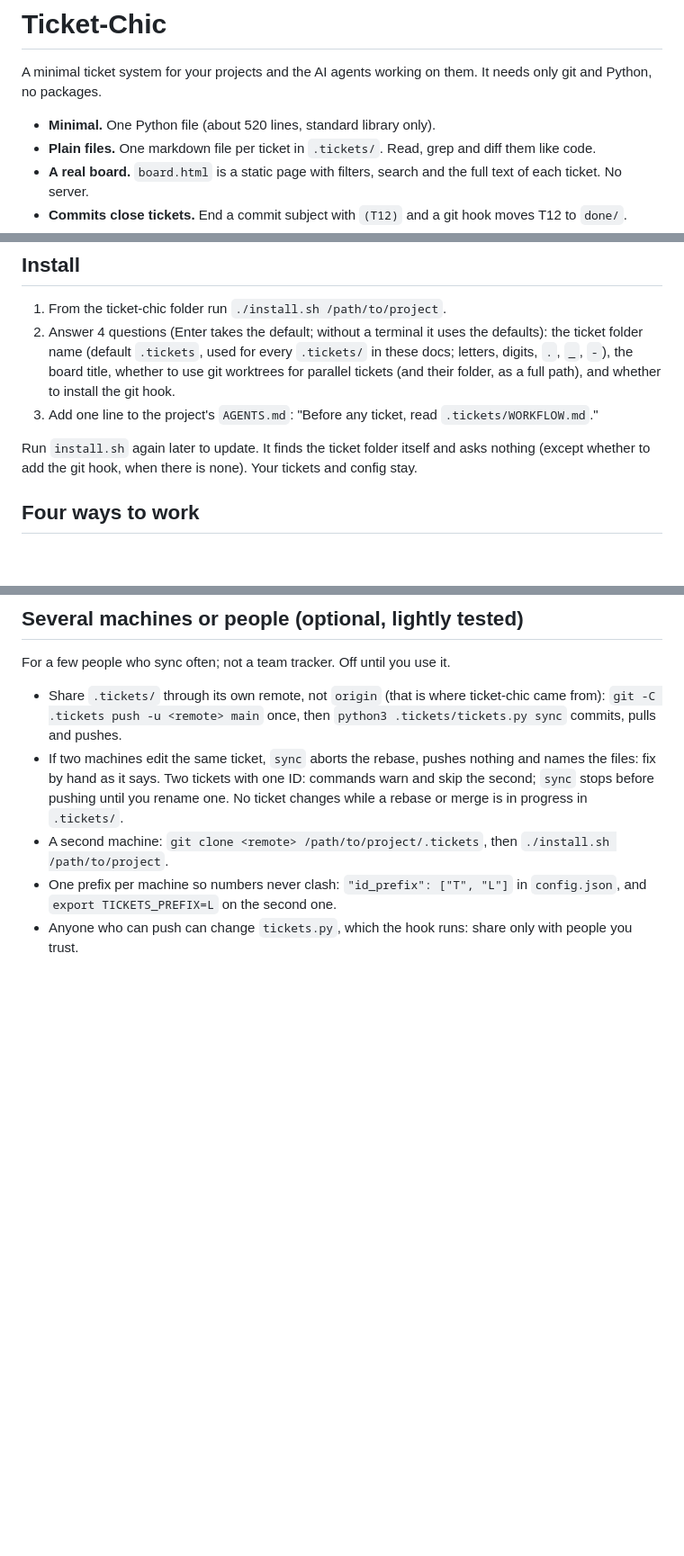
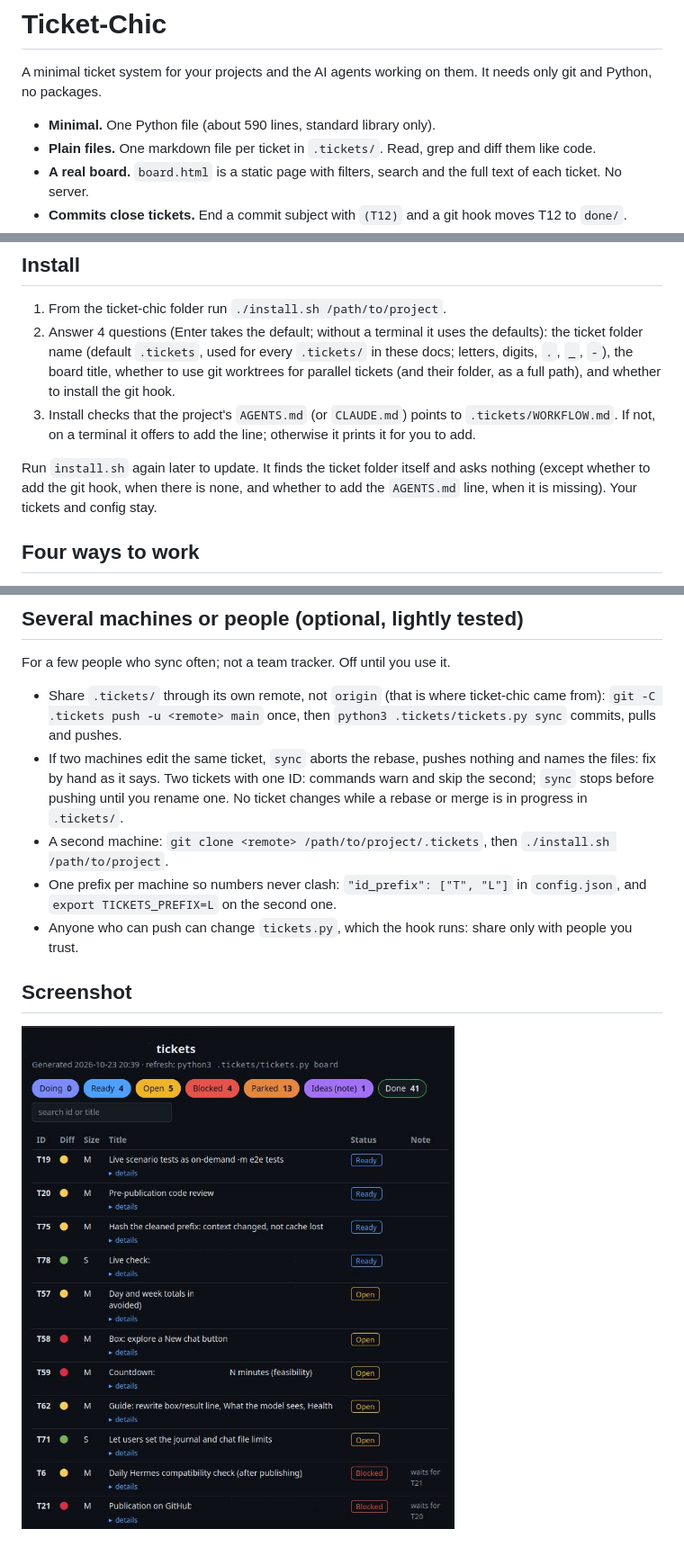
Before and after one commit to AIverflow/ticket-chic, a Markdown page: README.md, 3 parts joined by grey strips. Shown at 90% size. Rendered like a GitHub page; pictures changed too: board.jpg (added); blank space fills up the shorter version.

Commit message:
Install offers the ticket line for AGENTS.md; README board screenshot (T9)

```diff
--- a/README.md
+++ b/README.md
@@ -2,7 +2,7 @@
 
 A minimal ticket system for your projects and the AI agents working on them. It needs only git and Python, no packages.
 
-- **Minimal.** One Python file (about 520 lines, standard library only).
+- **Minimal.** One Python file (about 590 lines, standard library only).
 - **Plain files.** One markdown file per ticket in `.tickets/`. Read, grep and diff them like code.
 - **A real board.** `board.html` is a static page with filters, search and the full text of each ticket. No server.
 - **Commits close tickets.** End a commit subject with `(T12)` and a git hook moves T12 to `done/`.
@@ -13,9 +13,9 @@ A minimal ticket system for your projects and the AI agents working on them. It
 ## Install
 1. From the ticket-chic folder run `./install.sh /path/to/project`.
 2. Answer 4 questions (Enter takes the default; without a terminal it uses the defaults): the ticket folder name (default `.tickets`, used for every `.tickets/` in these docs; letters, digits, `.`, `_`, `-`), the board title, whether to use git worktrees for parallel tickets (and their folder, as a full path), and whether to install the git hook.
-3. Add one line to the project's `AGENTS.md`: "Before any ticket, read `.tickets/WORKFLOW.md`."
+3. Install checks that the project's `AGENTS.md` (or `CLAUDE.md`) points to `.tickets/WORKFLOW.md`. If not, on a terminal it offers to add the line; otherwise it prints it for you to add.
 
-Run `install.sh` again later to update. It finds the ticket folder itself and asks nothing (except whether to add the git hook, when there is none). Your tickets and config stay.
+Run `install.sh` again later to update. It finds the ticket folder itself and asks nothing (except whether to add the git hook, when there is none, and whether to add the `AGENTS.md` line, when it is missing). Your tickets and config stay.
 
 ## Four ways to work
 **A list of small fixes.** Say "do T3, T4, T5". This is `chain` mode, the default. The agent does them one after another, one commit each; the hook closes each ticket. You test in the project folder, on the project's `main`, after the series.
@@ -97,3 +97,6 @@ For a few people who sync often; not a team tracker. Off until you use it.
 - A second machine: `git clone <remote> /path/to/project/.tickets`, then `./install.sh /path/to/project`.
 - One prefix per machine so numbers never clash: `"id_prefix": ["T", "L"]` in `config.json`, and `export TICKETS_PREFIX=L` on the second one.
 - Anyone who can push can change `tickets.py`, which the hook runs: share only with people you trust.
+
+## Screenshot
+![The board](board.jpg)
```
Also changed, not shown: WORKFLOW.md (+2 -2 lines), 2 other files.
